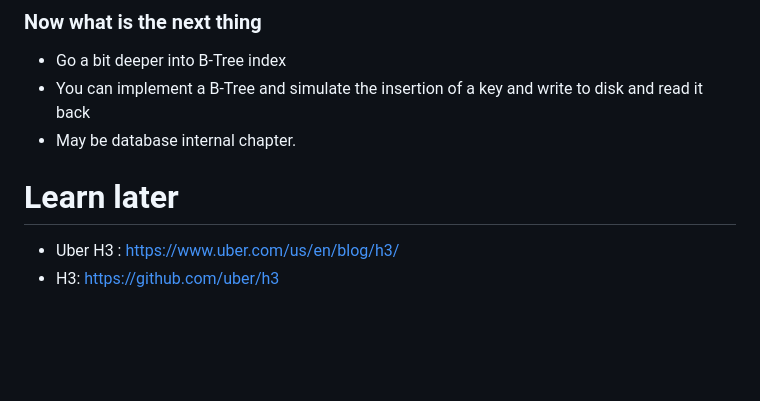
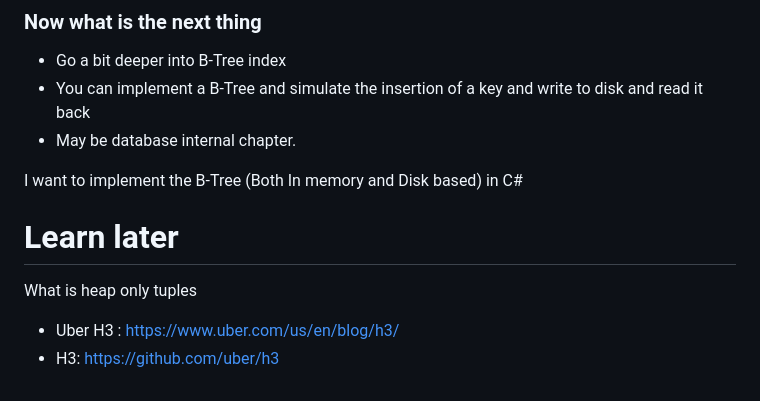
Before and after one commit to kiranpratyush/programming, a Markdown page: backend/postgres.md, the part around the change. Drawn GitHub-style; blank space fills up the shorter version.

Commit message:
feat:sync

```diff
--- a/backend/postgres.md
+++ b/backend/postgres.md
@@ -636,7 +636,10 @@ On September 7th I went through HelloInterview database indexing chapter Here ar
 - You can implement a B-Tree and simulate the insertion of a key and write to disk and read it back
 - May be database internal chapter.
 
+I want to implement the B-Tree (Both In memory and Disk based) in C#
+
+
 # Learn later
-
+What is heap only tuples
 - Uber H3 : https://www.uber.com/us/en/blog/h3/
 - H3: https://github.com/uber/h3
```
